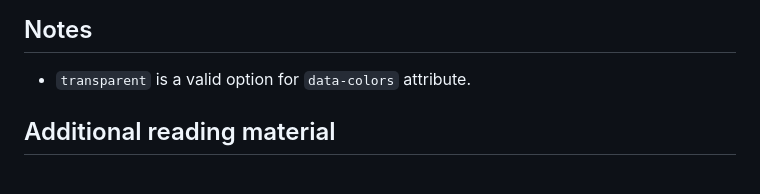
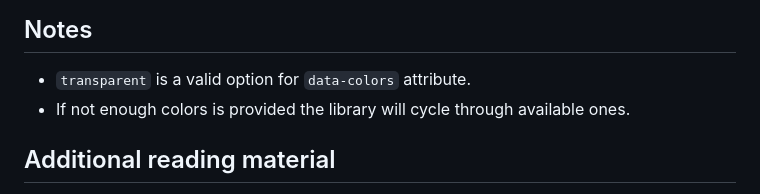
Before and after one commit to mitjafelicijan/sparklines, a Markdown page: README.md, the part around the change. GitHub-like rendering.

```diff
--- a/README.md
+++ b/README.md
@@ -118,6 +118,8 @@ You can also change colors or any `data-*` attribute. There are no restrictions.
 ## Notes
 
 - `transparent` is a valid option for `data-colors` attribute.
+- If not enough colors is provided the library will cycle through available
+  ones.
 
 ## Additional reading material
 
```
